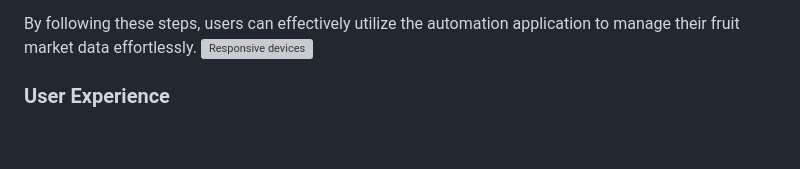
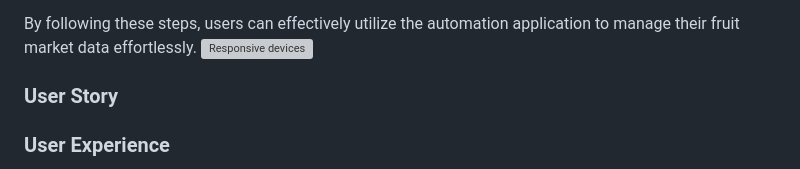
Before and after one commit to tochi-bot/LoveFruits, a Markdown page: README.md, the part around the change. Drawn GitHub-style; blank space fills up the shorter version; grey boxes are pictures that could not be loaded.

Commit message:
Add user story

```diff
--- a/README.md
+++ b/README.md
@@ -24,7 +24,7 @@ To input data into the Love Fruits Automation System, users follow these steps:
 
 By following these steps, users can effectively utilize the automation application to manage their fruit market data effortlessly.
 ![Responsive devices](https://github.com/tochi-bot/LoveFruits/assets/77632001/40769c60-56ea-451e-a06e-37fc90199d15)
-
+### User Story
 ### User Experience
 
 As the manager of our local fruit store, I constantly grapple with the challenges of efficiently managing our daily market sales. Our current system relies on manual recording of sales data, a process prone to errors and inefficiencies.
```
